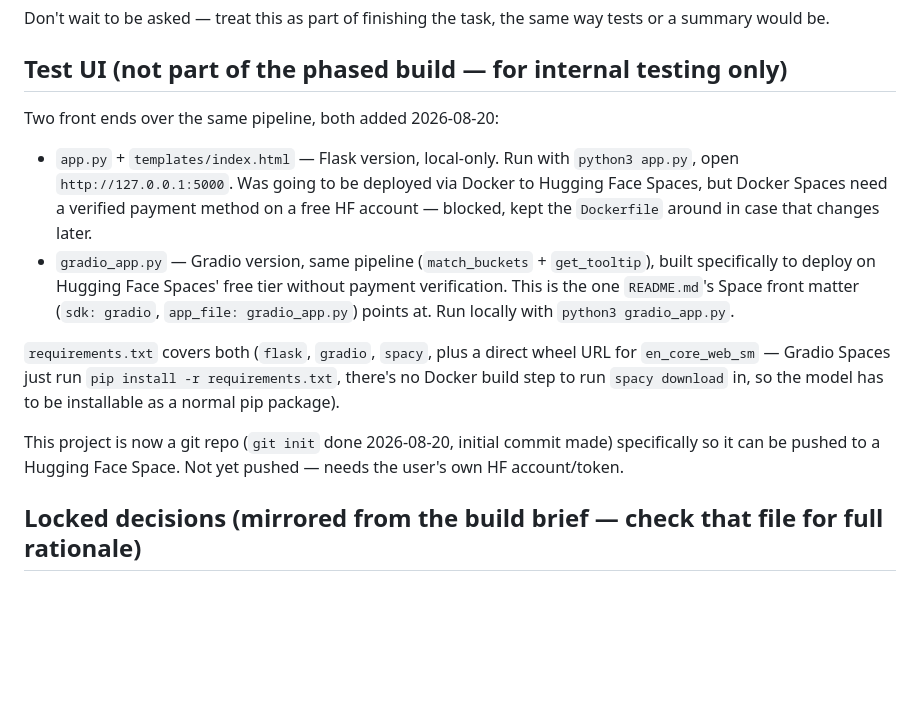
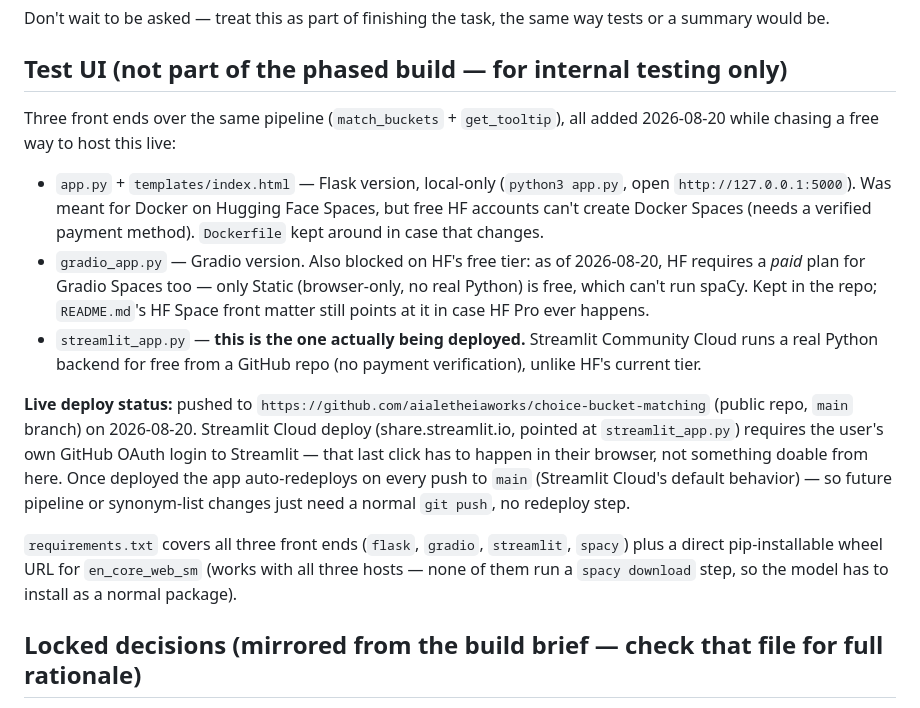
Before and after one commit to aialetheiaworks/choice-bucket-matching, a Markdown page: CLAUDE.md, the part around the change. GitHub-like rendering; blank space fills up the shorter version.

Commit message:
Update CLAUDE.md with deploy status (GitHub repo pushed, Streamlit Cloud pending)
Co-Authored-By: Claude Sonnet 5 <noreply@anthropic.com>

```diff
--- a/CLAUDE.md
+++ b/CLAUDE.md
@@ -54,27 +54,36 @@ same way tests or a summary would be.
 
 ## Test UI (not part of the phased build — for internal testing only)
 
-Two front ends over the same pipeline, both added 2026-08-20:
+Three front ends over the same pipeline (`match_buckets` + `get_tooltip`),
+all added 2026-08-20 while chasing a free way to host this live:
 
-- `app.py` + `templates/index.html` — Flask version, local-only. Run with
-  `python3 app.py`, open `http://127.0.0.1:5000`. Was going to be
-  deployed via Docker to Hugging Face Spaces, but Docker Spaces need a
-  verified payment method on a free HF account — blocked, kept the
-  `Dockerfile` around in case that changes later.
-- `gradio_app.py` — Gradio version, same pipeline (`match_buckets` +
-  `get_tooltip`), built specifically to deploy on Hugging Face Spaces'
-  free tier without payment verification. This is the one `README.md`'s
-  Space front matter (`sdk: gradio`, `app_file: gradio_app.py`) points
-  at. Run locally with `python3 gradio_app.py`.
+- `app.py` + `templates/index.html` — Flask version, local-only
+  (`python3 app.py`, open `http://127.0.0.1:5000`). Was meant for Docker
+  on Hugging Face Spaces, but free HF accounts can't create Docker
+  Spaces (needs a verified payment method). `Dockerfile` kept around in
+  case that changes.
+- `gradio_app.py` — Gradio version. Also blocked on HF's free tier: as of
+  2026-08-20, HF requires a *paid* plan for Gradio Spaces too — only
+  Static (browser-only, no real Python) is free, which can't run spaCy.
+  Kept in the repo; `README.md`'s HF Space front matter still points at
+  it in case HF Pro ever happens.
+- `streamlit_app.py` — **this is the one actually being deployed.**
+  Streamlit Community Cloud runs a real Python backend for free from a
+  GitHub repo (no payment verification), unlike HF's current tier.
 
-`requirements.txt` covers both (`flask`, `gradio`, `spacy`, plus a direct
-wheel URL for `en_core_web_sm` — Gradio Spaces just run `pip install -r
-requirements.txt`, there's no Docker build step to run `spacy download`
-in, so the model has to be installable as a normal pip package).
+**Live deploy status:** pushed to
+`https://github.com/aialetheiaworks/choice-bucket-matching` (public repo,
+`main` branch) on 2026-08-20. Streamlit Cloud deploy (share.streamlit.io,
+pointed at `streamlit_app.py`) requires the user's own GitHub OAuth login
+to Streamlit — that last click has to happen in their browser, not
+something doable from here. Once deployed the app auto-redeploys on every
+push to `main` (Streamlit Cloud's default behavior) — so future pipeline
+or synonym-list changes just need a normal `git push`, no redeploy step.
 
-This project is now a git repo (`git init` done 2026-08-20, initial
-commit made) specifically so it can be pushed to a Hugging Face Space.
-Not yet pushed — needs the user's own HF account/token.
+`requirements.txt` covers all three front ends (`flask`, `gradio`,
+`streamlit`, `spacy`) plus a direct pip-installable wheel URL for
+`en_core_web_sm` (works with all three hosts — none of them run a
+`spacy download` step, so the model has to install as a normal package).
 
 ## Locked decisions (mirrored from the build brief — check that file for full rationale)
 
```
